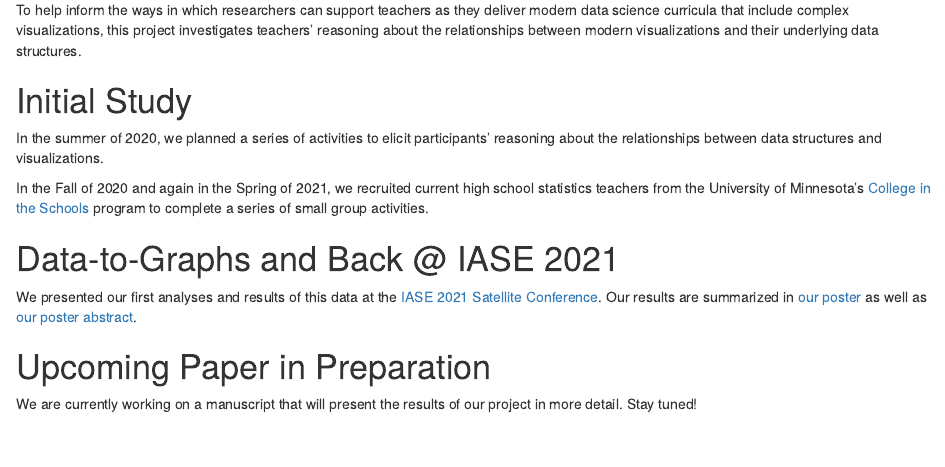
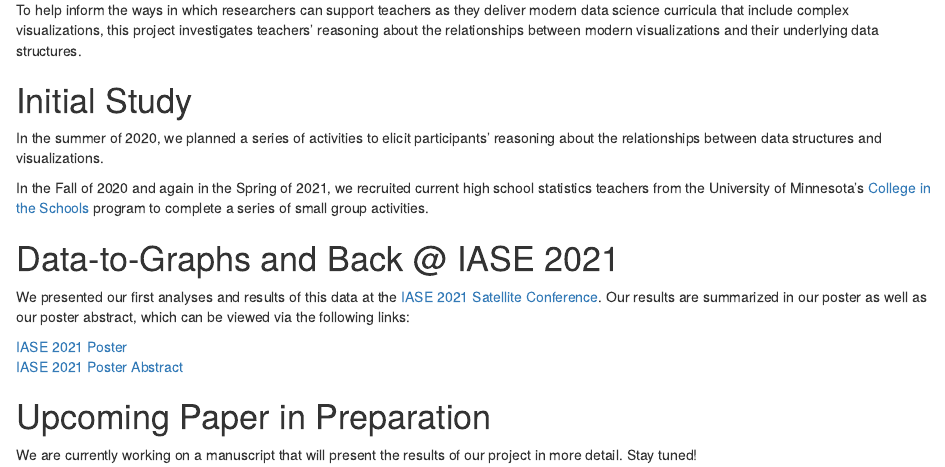
Before and after one commit to RaoVNV/Data-to-Graphs, an R Markdown document (docs/index.Rmd): the page in a window 1100 px wide, from 350 px down. Rendered offline with R 4.5, knitr and Pandoc, with nearby package versions.

Commit message:
links updated

```diff
--- a/docs/index.Rmd
+++ b/docs/index.Rmd
@@ -25,7 +25,11 @@
 
 # Data-to-Graphs and Back @ IASE 2021
 
-We presented our first analyses and results of this data at the [IASE 2021 Satellite Conference](https://iase-web.org/conference/satellite21/). Our results are summarized in [our poster](https://github.com/RaoVNV/Data-to-Graphs/blob/main/iase-2021-poster.pdf) as well as [our poster abstract](https://github.com/RaoVNV/Data-to-Graphs/blob/main/IASE-2021-Final-Abstract.pdf).
+We presented our first analyses and results of this data at the [IASE 2021 Satellite Conference](https://iase-web.org/conference/satellite21/). Our results are summarized in our poster as well as our poster abstract, which can be viewed via the following links:
+
+[IASE 2021 Poster](https://github.com/RaoVNV/Data-to-Graphs/blob/main/iase-2021-poster.pdf)
+<br>
+[IASE 2021 Poster Abstract](https://github.com/RaoVNV/Data-to-Graphs/blob/main/IASE-2021-Final-Abstract.pdf)
 
 
 # Upcoming Paper in Preparation
```
Also changed, not shown: 1 other file.
